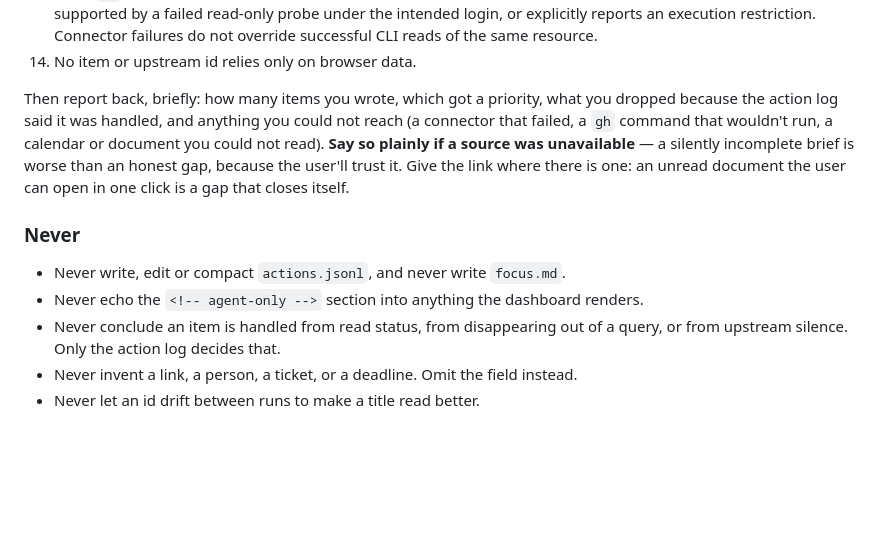
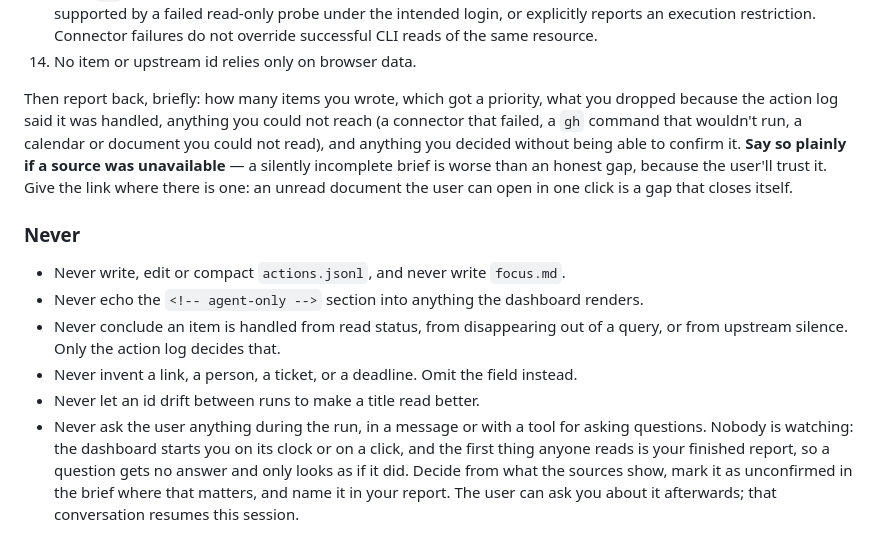
Before and after one commit to watson/daily-focus, a Markdown page: prompts/morning-brief-work.md, the part around the change. Rendered like a GitHub page; blank space fills up the shorter version.

Commit message:
Tell the morning agent nobody can answer its questions (#39)
A scheduled run asked "What time do you leave for the airport today?"
through Codex's tool for asking the user, then carried on guessing:
in exec mode the tool reports the question as accepted and nobody ever
answers. Both prompts now say the run is unattended, that a question
gets no answer, and to decide from the sources instead, mark what is
unconfirmed, and name it in the report, which now asks for that too.

Co-authored-by: Claude Opus 5.5 (1M context) <noreply@anthropic.com>

```diff
--- a/prompts/morning-brief-work.md
+++ b/prompts/morning-brief-work.md
@@ -607,12 +607,12 @@ Check all of these, and fix anything that fails:
 14. No item or upstream id relies only on browser data.
 
 Then report back, briefly: how many items you wrote, which got a priority, what you
-dropped because the action log said it was handled, and anything you could not reach
-(a connector that failed, a `gh` command that wouldn't run, a calendar or document you
-could not read). **Say so plainly if a source was unavailable** — a silently incomplete
-brief is worse than an honest gap, because the user'll trust it. Give the link where
-there is one: an unread document the user can open in one click is a gap that closes
-itself.
+dropped because the action log said it was handled, anything you could not reach (a
+connector that failed, a `gh` command that wouldn't run, a calendar or document you
+could not read), and anything you decided without being able to confirm it. **Say so
+plainly if a source was unavailable** — a silently incomplete brief is worse than an
+honest gap, because the user'll trust it. Give the link where there is one: an unread
+document the user can open in one click is a gap that closes itself.
 
 ### Never
 
@@ -622,3 +622,9 @@ itself.
   query, or from upstream silence. Only the action log decides that.
 - Never invent a link, a person, a ticket, or a deadline. Omit the field instead.
 - Never let an id drift between runs to make a title read better.
+- Never ask the user anything during the run, in a message or with a tool for asking
+  questions. Nobody is watching: the dashboard starts you on its clock or on a click,
+  and the first thing anyone reads is your finished report, so a question gets no
+  answer and only looks as if it did. Decide from what the sources show, mark it as
+  unconfirmed in the brief where that matters, and name it in your report. The user
+  can ask you about it afterwards; that conversation resumes this session.
```
Also changed, not shown: prompts/morning-brief-personal.md (+9 -2 lines).
